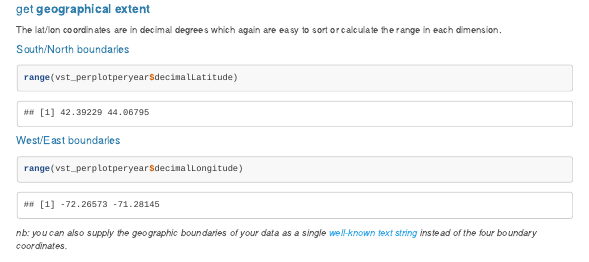
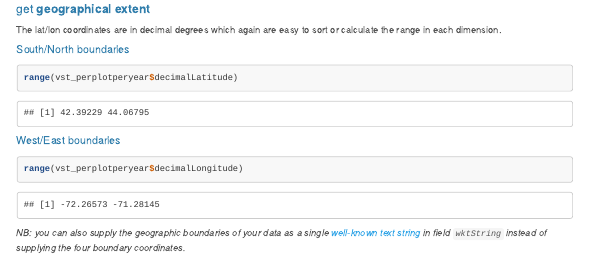
Before and after one commit to annakrystalli/dataspice-tutorial, an R Markdown document (index.Rmd): the page in a window 1100 px wide, from 4000 px down. Rendered offline with R 4.5, knitr and Pandoc, with nearby package versions; some code elsewhere in the file could not run offline; menus at the side of the page are left out; long lines of code are wrapped.

Commit message:
clarify wktString spec, insert edit biblio screenshot

````diff
--- a/index.Rmd
+++ b/index.Rmd
@@ -236,7 +236,7 @@ range(vst_perplotperyear$decimalLatitude)
 range(vst_perplotperyear$decimalLongitude)
 ```
 
-_nb: you can also supply the geographic boundaries of your data as a single [well-known text string](https://en.wikipedia.org/wiki/Well-known_text) instead of the four boundary coordinates._
+_NB: you can also supply the geographic boundaries of your data as a single [well-known text string](https://en.wikipedia.org/wiki/Well-known_text) in field `wktString` instead of supplying the four boundary coordinates._
 
 <br>
 
````
Also changed, not shown: index.Rmd (2 more changed lines).
